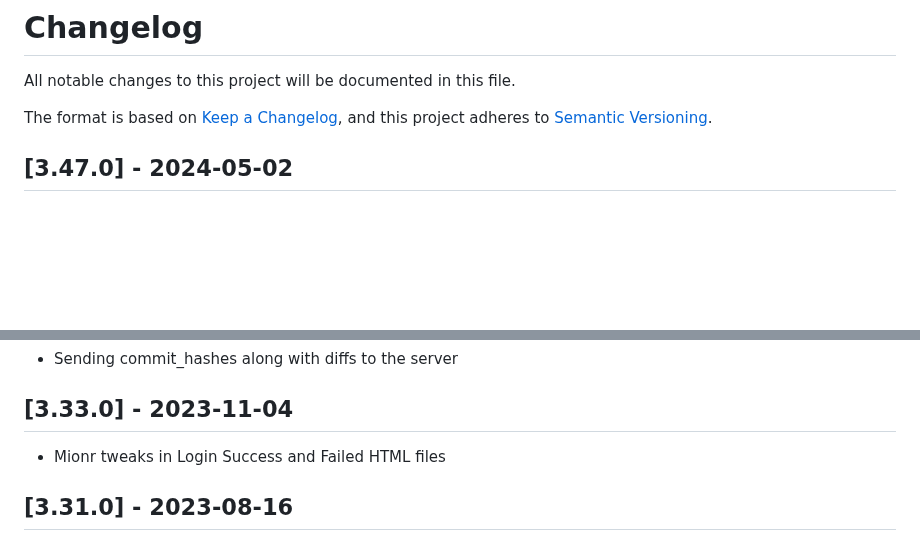
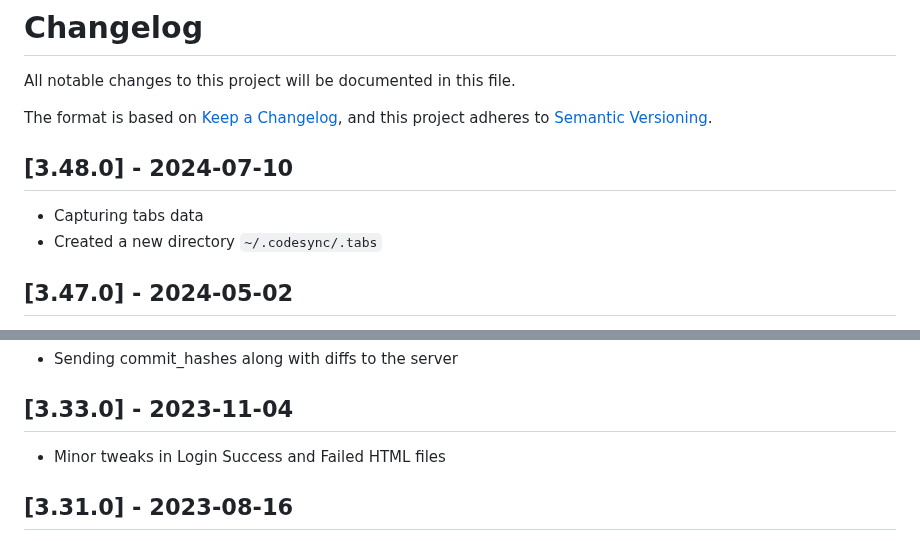
Before and after one commit to codesyncapp/codesync-vs, a Markdown page: CHANGELOG.md, 2 parts joined by grey strips. Drawn GitHub-style; blank space fills up the shorter version.

Commit message:
Updating Changelog

```diff
--- a/CHANGELOG.md
+++ b/CHANGELOG.md
@@ -3,6 +3,12 @@ All notable changes to this project will be documented in this file.
 
 The format is based on [Keep a Changelog](https://keepachangelog.com/en/1.0.0/),
 and this project adheres to [Semantic Versioning](https://semver.org/spec/v2.0.0.html).
+
+## [3.48.0] - 2024-07-10
+- Capturing tabs data
+- Created a new directory `~/.codesync/.tabs`
+
+
 
 ## [3.47.0] - 2024-05-02
 - Handling callbacks for Login/Logout from Web
@@ -73,7 +79,7 @@ and this project adheres to [Semantic Versioning](https://semver.org/spec/v2.0.0
 - Sending commit_hashes along with diffs to the server
 
 ## [3.33.0] - 2023-11-04
-- Mionr tweaks in Login Success and Failed HTML files
+- Minor tweaks in Login Success and Failed HTML files
 
 ## [3.31.0] - 2023-08-16
 - s3Uploader introduced to manage repo, branch and file upload to s3
```
